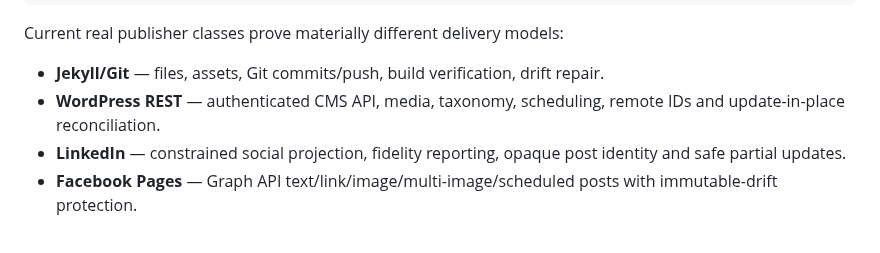
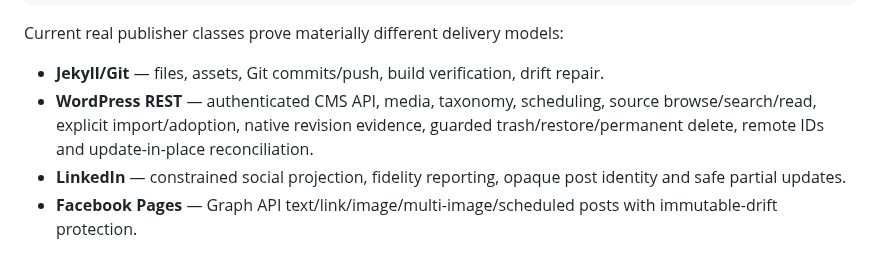
Before and after one commit to agustealo/blogmaatic, a Markdown page: README.md, the part around the change. Rendered like a GitHub page.

Commit message:
docs: describe WordPress bidirectional publication ownership

```diff
--- a/README.md
+++ b/README.md
@@ -76,7 +76,7 @@ Publisher extensions
 Current real publisher classes prove materially different delivery models:
 
 - **Jekyll/Git** — files, assets, Git commits/push, build verification, drift repair.
-- **WordPress REST** — authenticated CMS API, media, taxonomy, scheduling, remote IDs and update-in-place reconciliation.
+- **WordPress REST** — authenticated CMS API, media, taxonomy, scheduling, source browse/search/read, explicit import/adoption, native revision evidence, guarded trash/restore/permanent delete, remote IDs and update-in-place reconciliation.
 - **LinkedIn** — constrained social projection, fidelity reporting, opaque post identity and safe partial updates.
 - **Facebook Pages** — Graph API text/link/image/multi-image/scheduled posts with immutable-drift protection.
 
```
